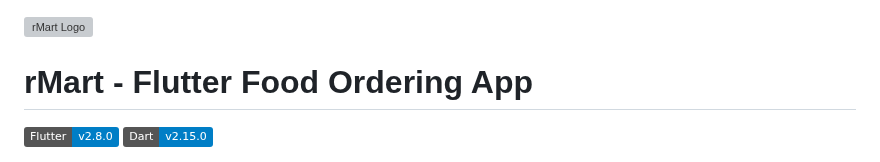
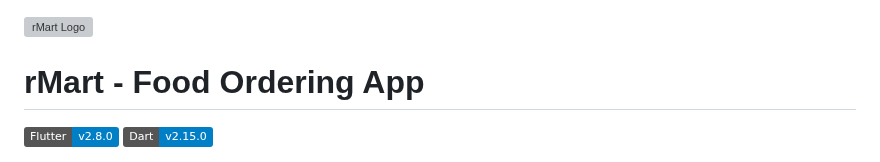
Before and after one commit to Ashwin-DevAsh/rMart, a Markdown page: README.md, the part around the change. Drawn GitHub-style; badges without logos; grey boxes are pictures that could not be loaded.

```diff
--- a/README.md
+++ b/README.md
@@ -1,6 +1,6 @@
 [![rMart Logo](https://play-lh.googleusercontent.com/oJ3bOlsP9fN6gSTV6h9s47BlSR4Vf0WnDY8VtqmZJfOGTFTxKuryK4h3ufyvDJMr2mk=w240-h480-rw)](https://play.google.com/store/apps/details?id=com.DevAsh.RMart&hl=en_IN&gl=IN)
 
-# rMart - Flutter Food Ordering App
+# rMart - Food Ordering App
 
 [![Flutter Version](https://img.shields.io/badge/Flutter-v2.8.0-blue.svg)](https://flutter.dev/)
 [![Dart Version](https://img.shields.io/badge/Dart-v2.15.0-blue.svg)](https://dart.dev/)
```
